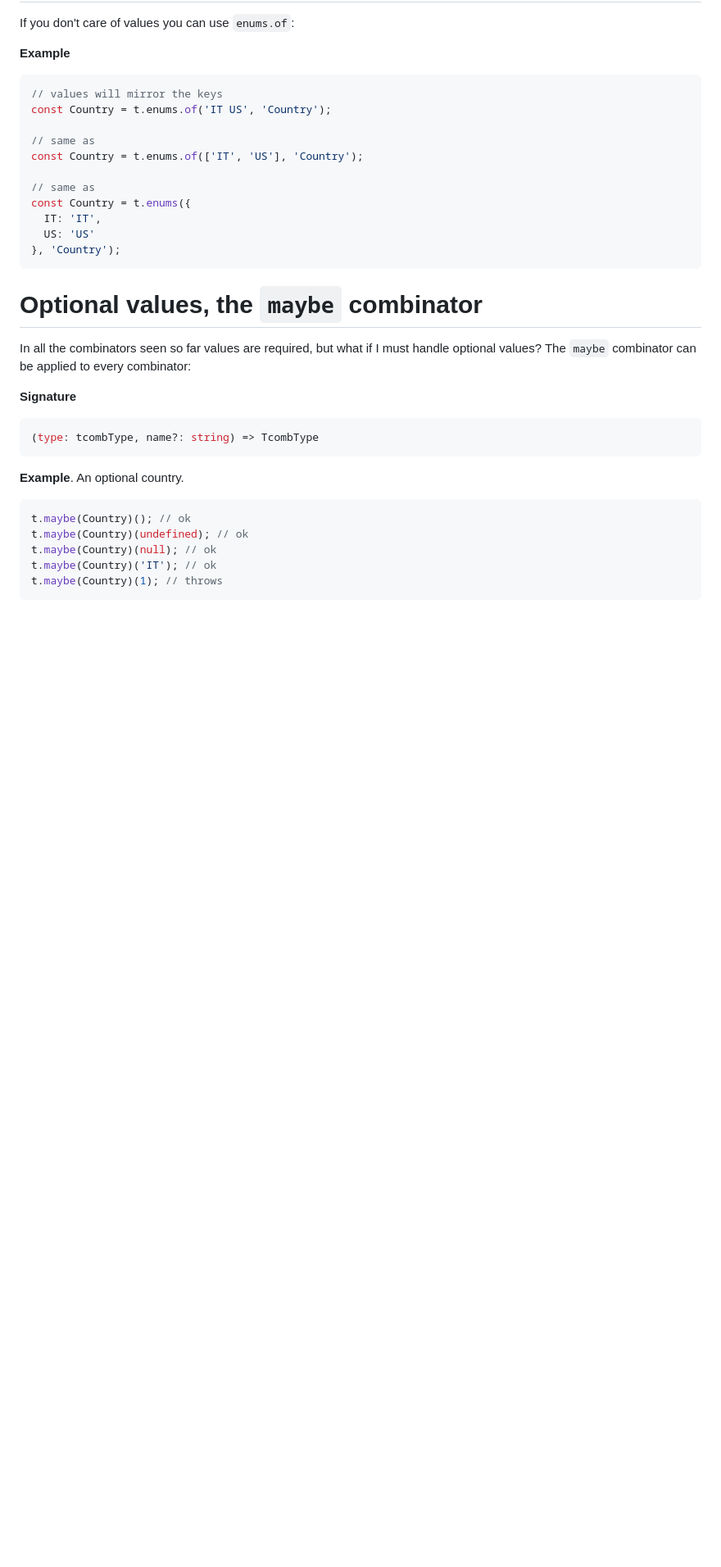
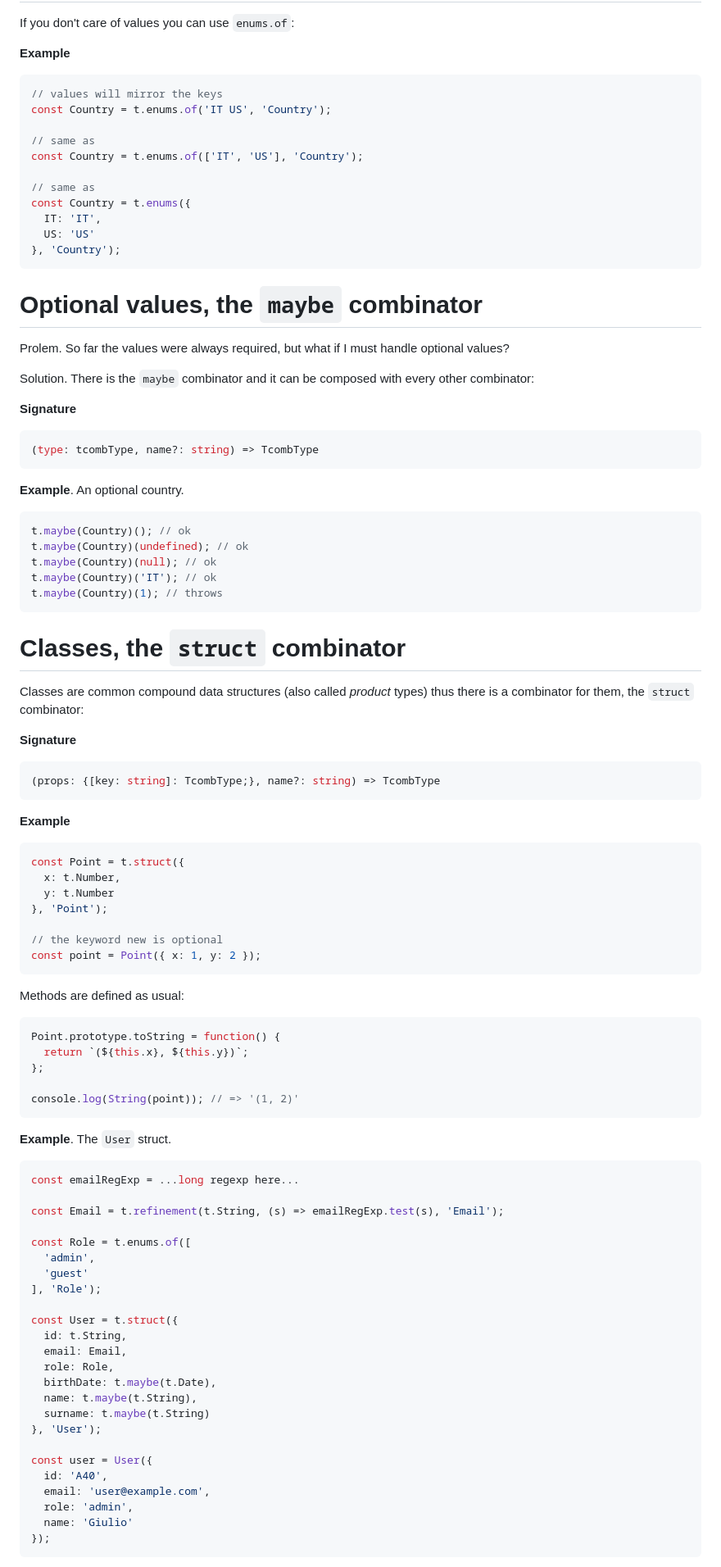
Before and after one commit to gcanti/tcomb, a Markdown page: docs/GUIDE.md, the part around the change printed below. Shown: that part at 82% size. Drawn GitHub-style; blank space fills up the shorter version.

Commit message:
Classes, the `struct` combinator

````diff
--- a/docs/GUIDE.md
+++ b/docs/GUIDE.md
@@ -411,7 +411,9 @@ const Country = t.enums({
 
 # Optional values, the `maybe` combinator
 
-In all the combinators seen so far values are required, but what if I must handle optional values? The `maybe` combinator can be applied to every combinator:
+Prolem. So far the values were always required, but what if I must handle optional values?
+
+Solution. There is the `maybe` combinator and it can be composed with every other combinator:
 
 **Signature**
 
@@ -428,3 +430,65 @@ t.maybe(Country)(null); // ok
 t.maybe(Country)('IT'); // ok
 t.maybe(Country)(1); // throws
 ```
+
+# Classes, the `struct` combinator
+
+Classes are common compound data structures (also called *product* types) thus there is a combinator for them, the `struct` combinator:
+
+**Signature**
+
+```js
+(props: {[key: string]: TcombType;}, name?: string) => TcombType
+```
+
+**Example**
+
+```js
+const Point = t.struct({
+  x: t.Number,
+  y: t.Number
+}, 'Point');
+
+// the keyword new is optional
+const point = Point({ x: 1, y: 2 });
+```
+
+Methods are defined as usual:
+
+```js
+Point.prototype.toString = function() {
+  return `(${this.x}, ${this.y})`;
+};
+
+console.log(String(point)); // => '(1, 2)'
+```
+
+**Example**. The `User` struct.
+
+```js
+const emailRegExp = ...long regexp here...
+
+const Email = t.refinement(t.String, (s) => emailRegExp.test(s), 'Email');
+
+const Role = t.enums.of([
+  'admin',
+  'guest'
+], 'Role');
+
+const User = t.struct({
+  id: t.String,
+  email: Email,
+  role: Role,
+  birthDate: t.maybe(t.Date),
+  name: t.maybe(t.String),
+  surname: t.maybe(t.String)
+}, 'User');
+
+const user = User({
+  id: 'A40',
+  email: 'user@example.com',
+  role: 'admin',
+  name: 'Giulio'
+});
+```
+
````
Also changed, not shown: other parts of docs/GUIDE.md (+147 -1 lines), docs/API.md (+35 -35 lines), docs/EXAMPLES.md (added, +37 -0 lines), docs/images/struct-deserialisation.png (added).
